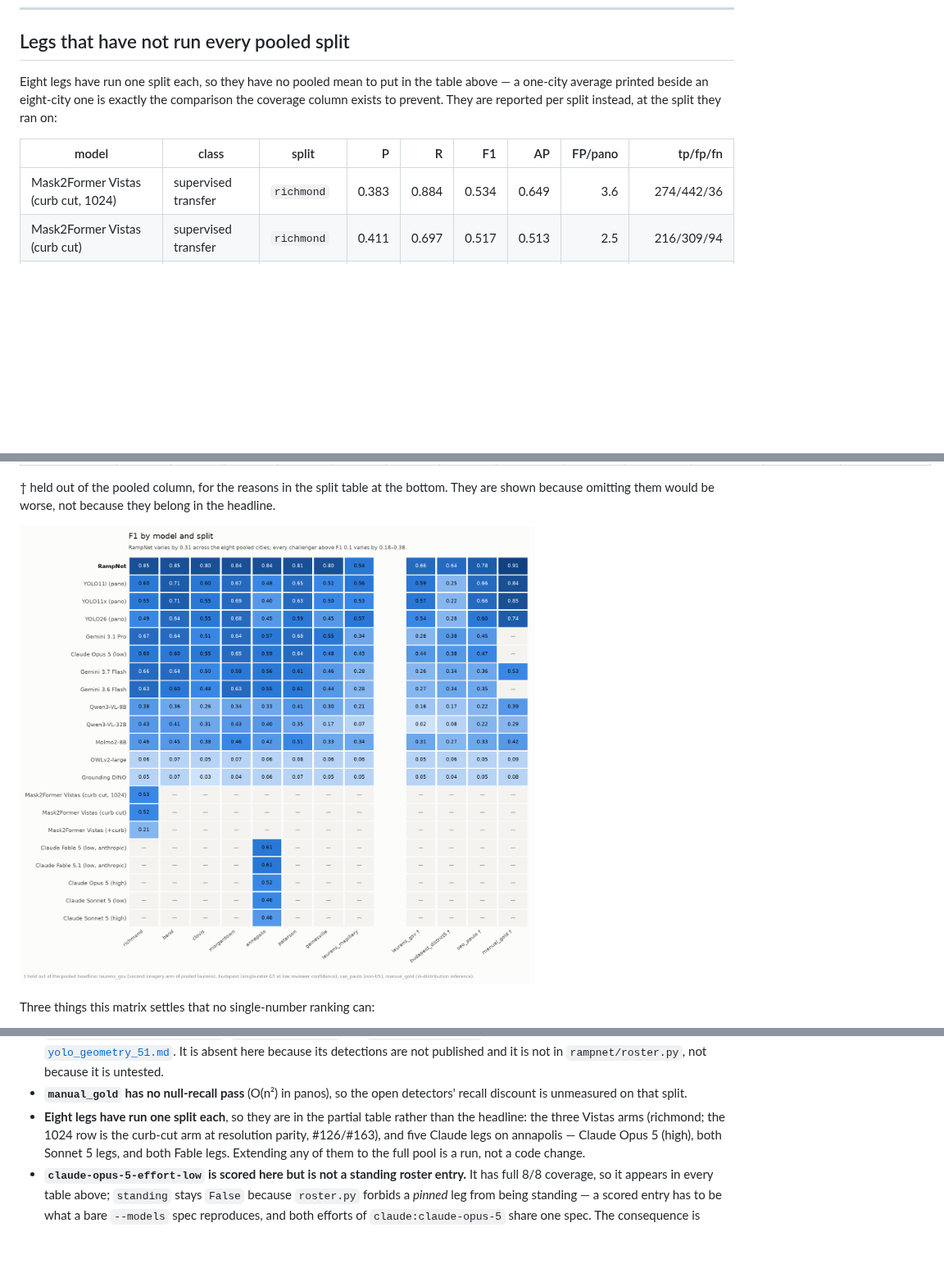
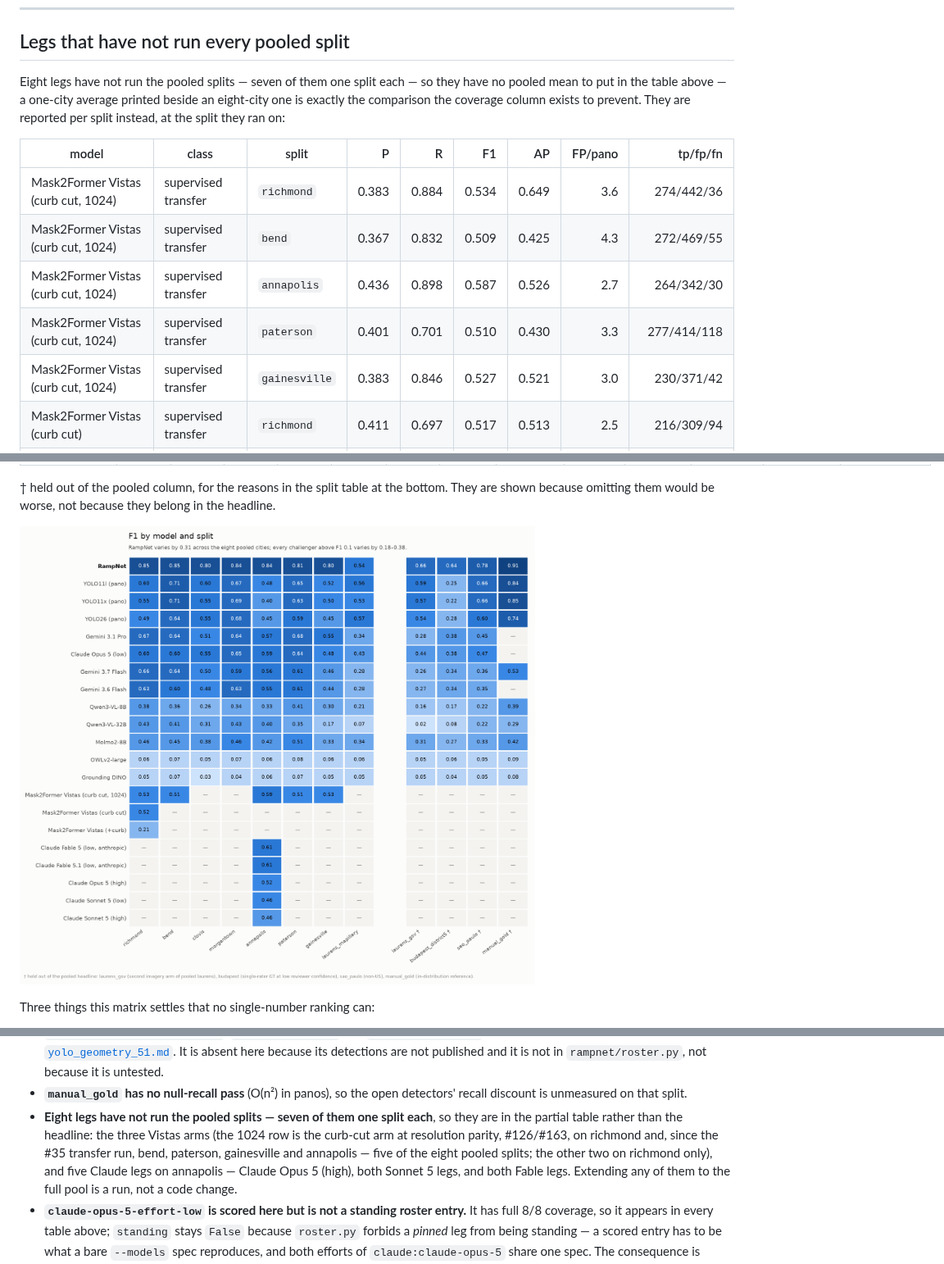
Before and after one commit to ProjectSidewalk/RampNet, a Markdown page: docs/model_scoreboard.md, 3 parts joined by grey strips. Shown at 82% size. GitHub-like rendering; pictures changed too: docs/figures/scoreboard_by_split.png; blank space fills up the shorter version.

Commit message:
Regenerate the scoreboard for the parity arm's four new splits; update the partial-legs prose and pin (#35)

```diff
--- a/docs/model_scoreboard.md
+++ b/docs/model_scoreboard.md
@@ -147,7 +147,7 @@ and F1 cannot tell you.
 
 ## Legs that have not run every pooled split
 
-Eight legs have run one split each, so they have no pooled mean to put in the table above —
+Eight legs have not run the pooled splits — seven of them one split each — so they have no pooled mean to put in the table above —
 a one-city average printed beside an eight-city one is exactly the comparison the coverage
 column exists to prevent. They are reported per split instead, at the split they ran on:
 
@@ -156,6 +156,10 @@ column exists to prevent. They are reported per split instead, at the split they
 | model | class | split | P | R | F1 | AP | FP/pano | tp/fp/fn |
 |---|---|---|--:|--:|--:|--:|--:|--:|
 | Mask2Former Vistas (curb cut, 1024) | supervised transfer | `richmond` | 0.383 | 0.884 | 0.534 | 0.649 | 3.6 | 274/442/36 |
+| Mask2Former Vistas (curb cut, 1024) | supervised transfer | `bend` | 0.367 | 0.832 | 0.509 | 0.425 | 4.3 | 272/469/55 |
+| Mask2Former Vistas (curb cut, 1024) | supervised transfer | `annapolis` | 0.436 | 0.898 | 0.587 | 0.526 | 2.7 | 264/342/30 |
+| Mask2Former Vistas (curb cut, 1024) | supervised transfer | `paterson` | 0.401 | 0.701 | 0.510 | 0.430 | 3.3 | 277/414/118 |
+| Mask2Former Vistas (curb cut, 1024) | supervised transfer | `gainesville` | 0.383 | 0.846 | 0.527 | 0.521 | 3.0 | 230/371/42 |
 | Mask2Former Vistas (curb cut) | supervised transfer | `richmond` | 0.411 | 0.697 | 0.517 | 0.513 | 2.5 | 216/309/94 |
 | Mask2Former Vistas (+curb) | supervised transfer | `richmond` | 0.126 | 0.648 | 0.210 | 0.089 | 11.3 | 201/1399/109 |
 | Claude Fable 5 (low, anthropic) | chat VLM | `annapolis` | 0.579 | 0.646 | 0.611 | – | 1.1 | 190/138/104 |
@@ -466,9 +470,10 @@ Omissions are content, so they are named rather than left as blanks:
   `rampnet/roster.py`, not because it is untested.
 - **`manual_gold` has no null-recall pass** (O(n²) in panos), so the open detectors' recall
   discount is unmeasured on that split.
-- **Eight legs have run one split each**, so they are in the partial table rather than the
-  headline: the three Vistas arms (richmond; the 1024 row is the curb-cut arm at resolution
-  parity, #126/#163), and five Claude legs on annapolis — Claude Opus 5
+- **Eight legs have not run the pooled splits — seven of them one split each**, so they are in the partial table rather than the
+  headline: the three Vistas arms (the 1024 row is the curb-cut arm at resolution parity,
+  #126/#163, on richmond and, since the #35 transfer run, bend, paterson, gainesville and
+  annapolis — five of the eight pooled splits; the other two on richmond only), and five Claude legs on annapolis — Claude Opus 5
   (high), both Sonnet 5 legs, and both Fable legs. Extending any of them to the full pool is
   a run, not a code change.
 - **`claude-opus-5-effort-low` is scored here but is not a standing roster entry.** It has
```
Also changed, not shown: other parts of docs/model_scoreboard.md (+1 -1 lines), docs/model_comparison.md (+4 -4 lines), 2 other files.
